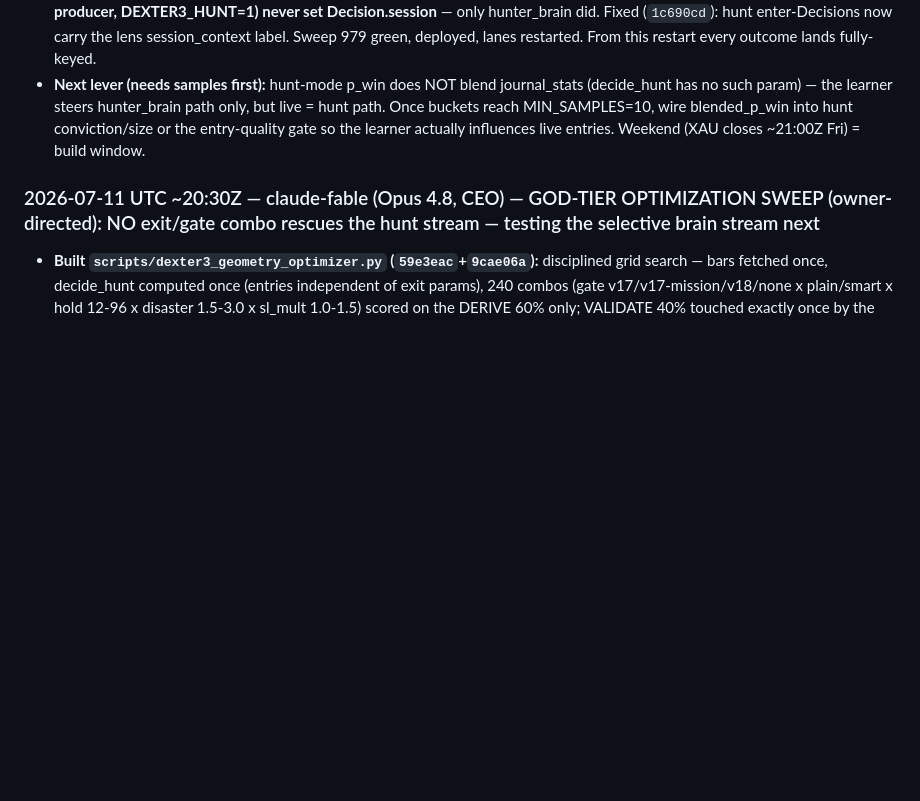
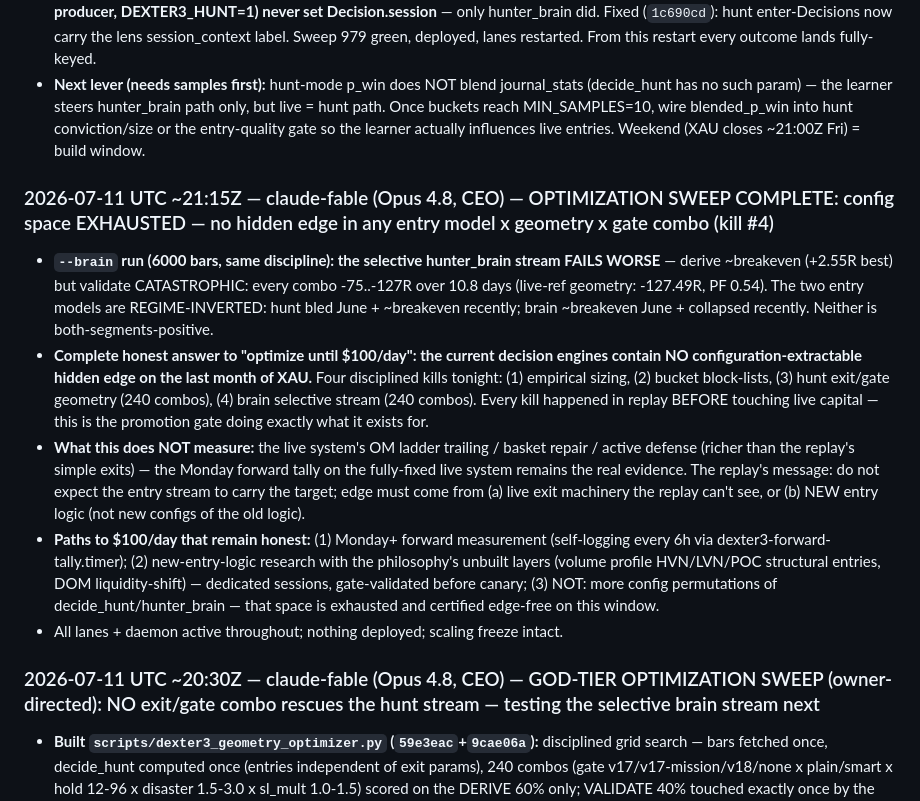
Before and after one commit to Geowahaha/Oracle_Ctrader_Geomonkey, a Markdown page: docs/AGENT_SYNC_BOARD.md, the part around the change. Rendered like a GitHub page; blank space fills up the shorter version.

Commit message:
docs(sync-board): optimization sweep complete — config space exhausted, 4 disciplined kills, honest paths forward
Co-Authored-By: Claude Opus 4.8 <noreply@anthropic.com>

```diff
--- a/docs/AGENT_SYNC_BOARD.md
+++ b/docs/AGENT_SYNC_BOARD.md
@@ -746,6 +746,14 @@ otes\20260704T040156Z-mcp-zombie-permanent-fix.md` so future Codex runs inherit
 - **LIVE PROOF within 2 min:** first bar after deploy backfilled today's broker-closed trades — `vanish_reconciled 650869904 setup=hunt_swing_structure pnl=-18.11`, `650867420 +8.19`, `650859943 +7.43`, `650851162 -14.13`... (8 lane_position_closed rows total, real deal pnl). BUT every row showed `session=None` → exposed that **decide_hunt() (the LIVE producer, DEXTER3_HUNT=1) never set Decision.session** — only hunter_brain did. Fixed (`1c690cd`): hunt enter-Decisions now carry the lens session_context label. Sweep 979 green, deployed, lanes restarted. From this restart every outcome lands fully-keyed.
 - **Next lever (needs samples first):** hunt-mode p_win does NOT blend journal_stats (decide_hunt has no such param) — the learner steers hunter_brain path only, but live = hunt path. Once buckets reach MIN_SAMPLES=10, wire blended_p_win into hunt conviction/size or the entry-quality gate so the learner actually influences live entries. Weekend (XAU closes ~21:00Z Fri) = build window.
 
+### 2026-07-11 UTC ~21:15Z — claude-fable (Opus 4.8, CEO) — OPTIMIZATION SWEEP COMPLETE: config space EXHAUSTED — no hidden edge in any entry model x geometry x gate combo (kill #4)
+
+- **`--brain` run (6000 bars, same discipline): the selective hunter_brain stream FAILS WORSE** — derive ~breakeven (+2.55R best) but validate CATASTROPHIC: every combo -75..-127R over 10.8 days (live-ref geometry: -127.49R, PF 0.54). The two entry models are REGIME-INVERTED: hunt bled June + ~breakeven recently; brain ~breakeven June + collapsed recently. Neither is both-segments-positive.
+- **Complete honest answer to "optimize until $100/day": the current decision engines contain NO configuration-extractable hidden edge on the last month of XAU.** Four disciplined kills tonight: (1) empirical sizing, (2) bucket block-lists, (3) hunt exit/gate geometry (240 combos), (4) brain selective stream (240 combos). Every kill happened in replay BEFORE touching live capital — this is the promotion gate doing exactly what it exists for.
+- **What this does NOT measure:** the live system's OM ladder trailing / basket repair / active defense (richer than the replay's simple exits) — the Monday forward tally on the fully-fixed live system remains the real evidence. The replay's message: do not expect the entry stream to carry the target; edge must come from (a) live exit machinery the replay can't see, or (b) NEW entry logic (not new configs of the old logic).
+- **Paths to $100/day that remain honest:** (1) Monday+ forward measurement (self-logging every 6h via dexter3-forward-tally.timer); (2) new-entry-logic research with the philosophy's unbuilt layers (volume profile HVN/LVN/POC structural entries, DOM liquidity-shift) — dedicated sessions, gate-validated before canary; (3) NOT: more config permutations of decide_hunt/hunter_brain — that space is exhausted and certified edge-free on this window.
+- All lanes + daemon active throughout; nothing deployed; scaling freeze intact.
+
 ### 2026-07-11 UTC ~20:30Z — claude-fable (Opus 4.8, CEO) — GOD-TIER OPTIMIZATION SWEEP (owner-directed): NO exit/gate combo rescues the hunt stream — testing the selective brain stream next
 
 - **Built `scripts/dexter3_geometry_optimizer.py` (`59e3eac`+`9cae06a`):** disciplined grid search — bars fetched once, decide_hunt computed once (entries independent of exit params), 240 combos (gate v17/v17-mission/v18/none x plain/smart x hold 12-96 x disaster 1.5-3.0 x sl_mult 1.0-1.5) scored on the DERIVE 60% only; VALIDATE 40% touched exactly once by the top-10 + current-live ref. Canary bar: positive BOTH segments AND beats live ref on validate.
```
